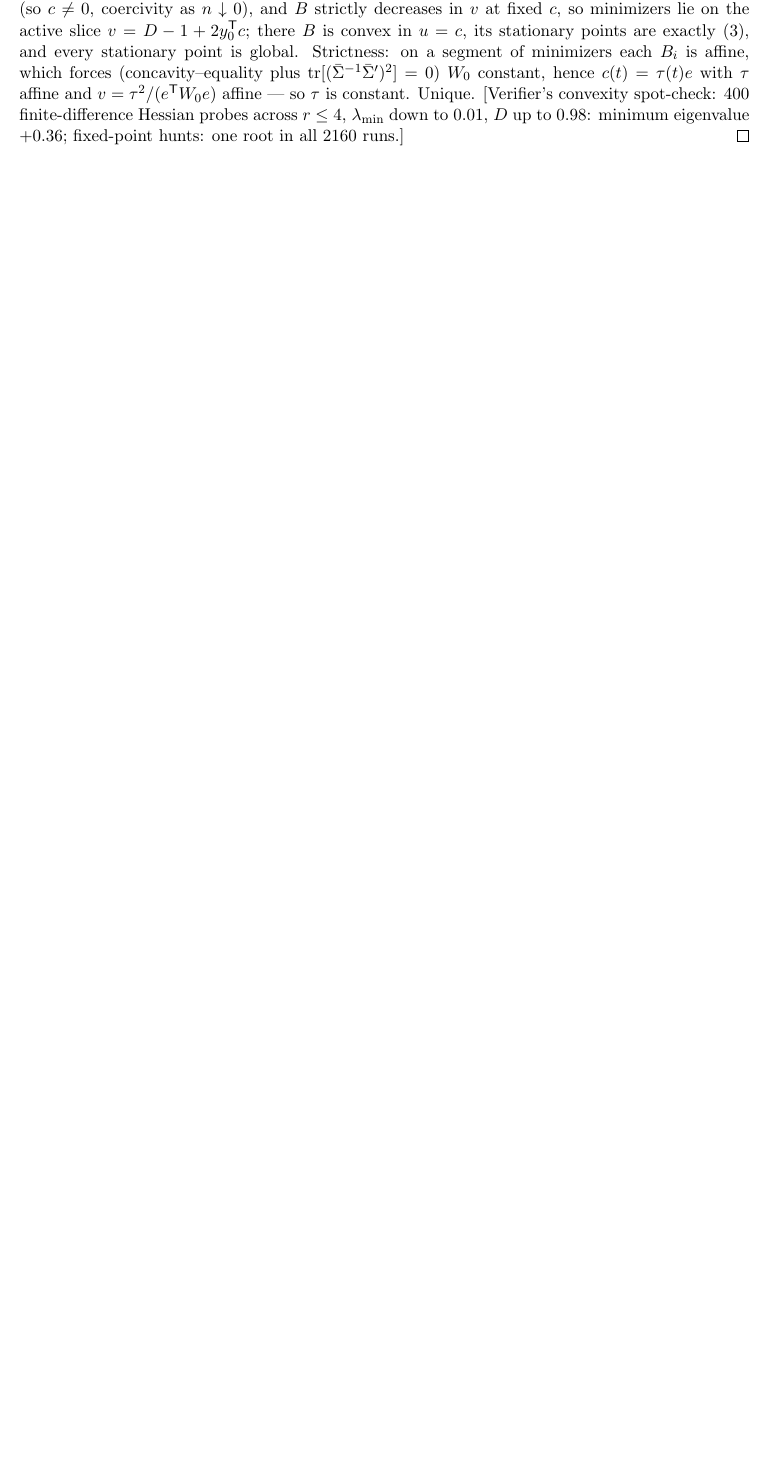
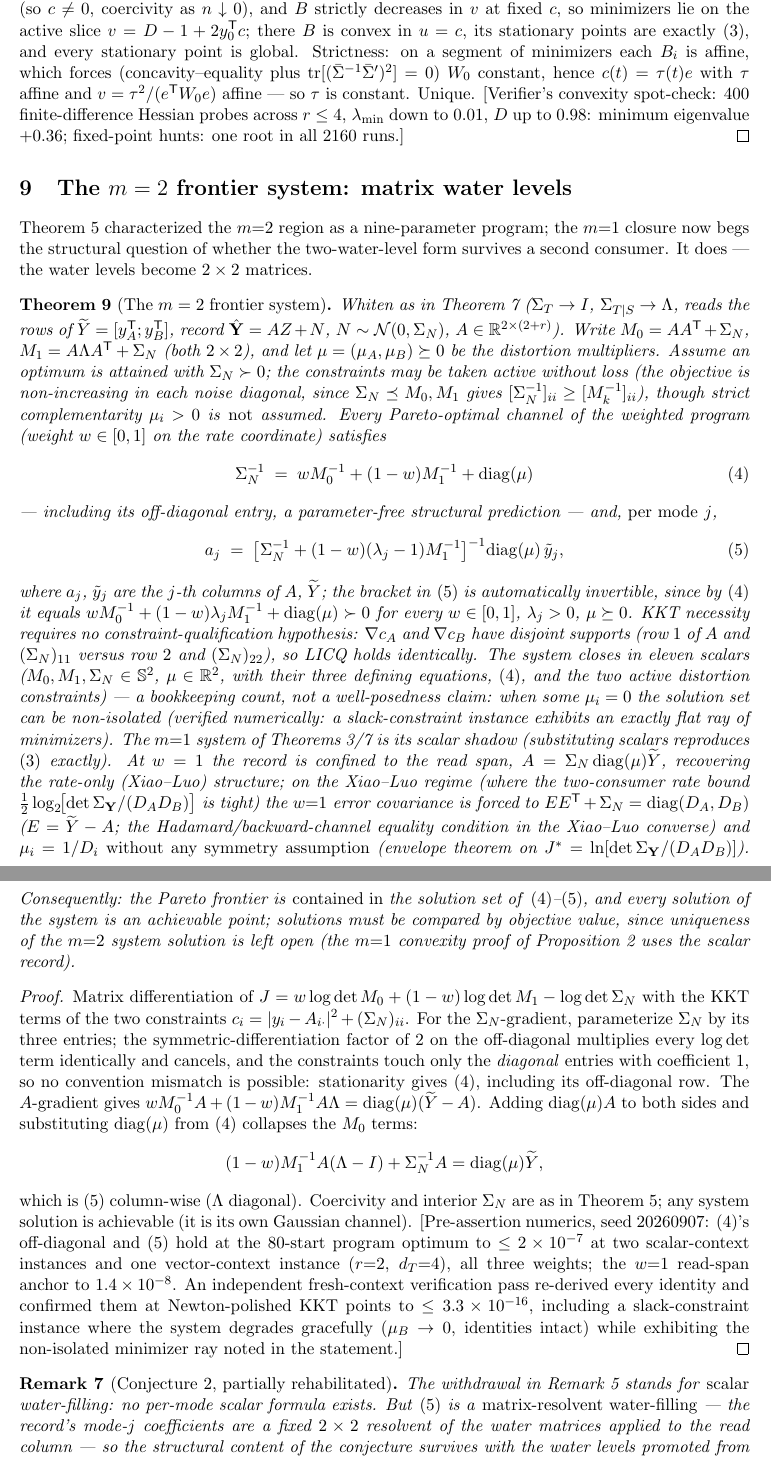
Before and after one commit to ahb-sjsu/geometric-observation, a LaTeX paper (paper/go11-conditional-region.tex): part of page 13 of 14 before the commit and two parts of pages 13 and 14 of 15 after it, the two joined at a grey line, cut so that both start at the same text, the shorter picture padded with empty space. Compiled offline with pdfLaTeX.

Commit message:
GO-11 v0.10: Theorem 9 -- the m=2 frontier system (matrix water levels)
The two-water-level structure SURVIVES two consumers: the water levels
are promoted to 2x2 matrices. At any Pareto point of the m=2 program,
Sigma_N^{-1} = w M0^{-1} + (1-w) M1^{-1} + diag(mu) -- including the
off-diagonal, a parameter-free structural prediction -- and the record
columns obey per-mode 2x2 resolvents
a_j = [Sigma_N^{-1} + (1-w)(lambda_j-1) M1^{-1}]^{-1} diag(mu) ytil_j,
in any context dimension. The m=1 system (Thms 3/7) is the scalar
shadow; at w=1 the record is confined to the read span with
mu_i = 1/D_i and error covariance exactly diag(D) on the Xiao-Luo
regime (no symmetry needed). The frontier conjecture, withdrawn as
scalar water-filling, is partially rehabilitated as matrix-resolvent
water-filling.

Pre-assertion numerics (seed 20260907): both identities to <=2e-7 at
the 80-start program optimum, two scalar-context + one r=2 instance,
all three weights. R-IND-5 fresh-context pass: PASS -- independent
rederivation, Newton-polished KKT points, identities to 3.3e-16; seven
sharpenings folded (containment language for the frontier, bracket
invertibility, automatic LICQ, symmetric-differentiation note, strict
complementarity dropped with a flat-ray counterexample on record,
count demoted to bookkeeping, w=1 anchor strengthened). Open at m=2:
uniqueness. NOVELTY addendum 7 records the full pass.

Co-Authored-By: Claude Fable 5 <noreply@anthropic.com>

```diff
--- a/paper/go11-conditional-region.tex
+++ b/paper/go11-conditional-region.tex
@@ -84,7 +84,7 @@
 \title{GO-11 (problem statement): The Exact Two-Consumer\\
 Rate--Work Region with Reset Side Information}
 \author{Andrew H. Bond}
-\date{Problem statement v0.9 --- August 2026}
+\date{Problem statement v0.10 --- August 2026}
 \begin{document}\maketitle
 
 \begin{abstract}
@@ -1014,6 +1014,113 @@ $r\le4$, $\lambda_{\min}$ down to $0.01$, $D$ up to $0.98$: minimum
 eigenvalue $+0.36$; fixed-point hunts: one root in all 2160 runs.]
 \end{proof}
 
+\section{The $m=2$ frontier system: matrix water levels}\label{sec:m2sys}
+
+Theorem~\ref{thm:m2} characterized the $m{=}2$ region as a nine-parameter
+program; the $m{=}1$ closure now begs the structural question of whether
+the two-water-level form survives a second consumer. It does --- the
+water levels become $2\times2$ matrices.
+
+\begin{theorem}[The $m=2$ frontier system]\label{thm:m2sys}
+Whiten as in Theorem~\ref{thm:vecS} ($\Sigma_T\to I$,
+$\Sigma_{T\mid S}\to\Lambda$, reads the rows of
+$\widetilde Y=[y_A^{\mathsf T};y_B^{\mathsf T}]$, record
+$\hat{\mathbf Y}=AZ+N$, $N\sim\mathcal N(0,\Sigma_N)$, $A\in\mathbb
+R^{2\times(2+r)}$). Write $M_0=AA^{\mathsf T}+\Sigma_N$,
+$M_1=A\Lambda A^{\mathsf T}+\Sigma_N$ (both $2\times2$), and let
+$\mu=(\mu_A,\mu_B)\succeq0$ be the distortion multipliers. Assume an
+optimum is attained with $\Sigma_N\succ0$; the constraints may be taken
+active without loss (the objective is non-increasing in each noise
+diagonal, since $\Sigma_N\preceq M_0,M_1$ gives
+$[\Sigma_N^{-1}]_{ii}\ge[M_k^{-1}]_{ii}$), though strict complementarity
+$\mu_i>0$ is \emph{not} assumed. Every
+Pareto-optimal channel of the weighted program (weight $w\in[0,1]$ on the
+rate coordinate) satisfies
+\begin{equation}
+\Sigma_N^{-1}\;=\;wM_0^{-1}+(1-w)M_1^{-1}+\mathrm{diag}(\mu)
+\label{eq:focn}
+\end{equation}
+--- including its off-diagonal entry, a parameter-free structural
+prediction --- and, \emph{per mode} $j$,
+\begin{equation}
+a_j\;=\;\bigl[\Sigma_N^{-1}+(1-w)(\lambda_j-1)M_1^{-1}\bigr]^{-1}
+\mathrm{diag}(\mu)\,\tilde y_j,
+\label{eq:permode}
+\end{equation}
+where $a_j$, $\tilde y_j$ are the $j$-th columns of $A$, $\widetilde Y$;
+the bracket in \eqref{eq:permode} is automatically invertible, since by
+\eqref{eq:focn} it equals
+$wM_0^{-1}+(1-w)\lambda_jM_1^{-1}+\mathrm{diag}(\mu)\succ0$ for every
+$w\in[0,1]$, $\lambda_j>0$, $\mu\succeq0$. KKT necessity requires no
+constraint-qualification hypothesis: $\nabla c_A$ and $\nabla c_B$ have
+disjoint supports (row $1$ of $A$ and $(\Sigma_N)_{11}$ versus row $2$
+and $(\Sigma_N)_{22}$), so LICQ holds identically. The system closes in
+eleven scalars
+($M_0,M_1,\Sigma_N\in\mathbb S^2$, $\mu\in\mathbb R^2$, with their three
+defining equations, \eqref{eq:focn}, and the two active distortion
+constraints) --- a bookkeeping count, not a well-posedness claim: when
+some $\mu_i=0$ the solution set can be non-isolated (verified
+numerically: a slack-constraint instance exhibits an exactly flat ray of
+minimizers). The $m{=}1$ system of
+Theorems~\ref{thm:frontier}/\ref{thm:vecS} is its scalar shadow
+(substituting scalars reproduces \eqref{eq:vecfoc} exactly). At $w=1$
+the record is confined to the read span, $A=\Sigma_N\,\mathrm{diag}(\mu)
+\widetilde Y$, recovering the rate-only (Xiao--Luo) structure; on the
+Xiao--Luo regime (where the two-consumer rate bound
+$\tfrac12\log_2\!\bigl[\det\Sigma_{\mathbf Y}/(D_AD_B)\bigr]$ is tight)
+the $w{=}1$ error covariance is forced to
+$EE^{\mathsf T}+\Sigma_N=\mathrm{diag}(D_A,D_B)$ ($E=\widetilde Y-A$; the
+Hadamard/backward-channel equality condition in the Xiao--Luo converse)
+and $\mu_i=1/D_i$ \emph{without any symmetry assumption} (envelope
+theorem on $J^*=\ln[\det\Sigma_{\mathbf Y}/(D_AD_B)]$).
+Consequently: the Pareto frontier is \emph{contained in} the solution
+set of \eqref{eq:focn}--\eqref{eq:permode}, and every solution of the
+system is an achievable point; solutions must be compared by objective
+value, since uniqueness of the $m{=}2$ system
+solution is left open (the $m{=}1$ convexity proof of
+Proposition~\ref{rem:uniq} uses the scalar record).
+\end{theorem}
+\begin{proof}
+Matrix differentiation of
+$J=w\log\det M_0+(1-w)\log\det M_1-\log\det\Sigma_N$ with the KKT terms
+of the two constraints $c_i=|y_i-A_{i\cdot}|^2+(\Sigma_N)_{ii}$. For the
+$\Sigma_N$-gradient, parameterize $\Sigma_N$ by its three entries; the
+symmetric-differentiation factor of $2$ on the off-diagonal multiplies
+every $\log\det$ term identically and cancels, and the constraints touch
+only the \emph{diagonal} entries with coefficient $1$, so no convention
+mismatch is possible: stationarity gives \eqref{eq:focn}, including its
+off-diagonal row. The $A$-gradient gives
+$wM_0^{-1}A+(1-w)M_1^{-1}A\Lambda=\mathrm{diag}(\mu)(\widetilde Y-A)$.
+Adding $\mathrm{diag}(\mu)A$ to both sides and substituting
+$\mathrm{diag}(\mu)$ from \eqref{eq:focn} collapses the $M_0$ terms:
+\[
+(1-w)M_1^{-1}A(\Lambda-I)+\Sigma_N^{-1}A=\mathrm{diag}(\mu)\widetilde Y,
+\]
+which is \eqref{eq:permode} column-wise ($\Lambda$ diagonal). Coercivity
+and interior $\Sigma_N$ are as in Theorem~\ref{thm:m2}; any system
+solution is achievable (it is its own Gaussian channel). [Pre-assertion
+numerics, seed 20260907: \eqref{eq:focn}'s off-diagonal and
+\eqref{eq:permode} hold at the 80-start program optimum to
+$\le2\times10^{-7}$ at two scalar-context instances and one
+vector-context instance ($r{=}2$, $d_T{=}4$), all three weights; the
+$w{=}1$ read-span anchor to $1.4\times10^{-8}$. An independent
+fresh-context verification pass re-derived every identity and confirmed
+them at Newton-polished KKT points to $\le3.3\times10^{-16}$, including
+a slack-constraint instance where the system degrades gracefully
+($\mu_B\to0$, identities intact) while exhibiting the non-isolated
+minimizer ray noted in the statement.]
+\end{proof}
+
+\begin{remark}[Conjecture~\ref{conj:frontier}, partially rehabilitated]
+The withdrawal in Remark~\ref{rem:noclosed} stands for \emph{scalar}
+water-filling: no per-mode scalar formula exists. But
+\eqref{eq:permode} is a \emph{matrix-resolvent water-filling} --- the
+record's mode-$j$ coefficients are a fixed $2\times2$ resolvent of the
+water matrices applied to the read column --- so the structural content
+of the conjecture survives with the water levels promoted from scalars to
+$2\times2$ matrices, in any context dimension.
+\end{remark}
+
 \section{Line of attack and verification obligations}
 \textbf{Attack.} (1) Question~\ref{q:single}'s marginalization dichotomy
 first --- it is decidable with scalar tools. (2) Then the endpoint via the
```
Also changed, not shown: paper/go11-conditional-region-NOVELTY.md (+33 -0 lines).
